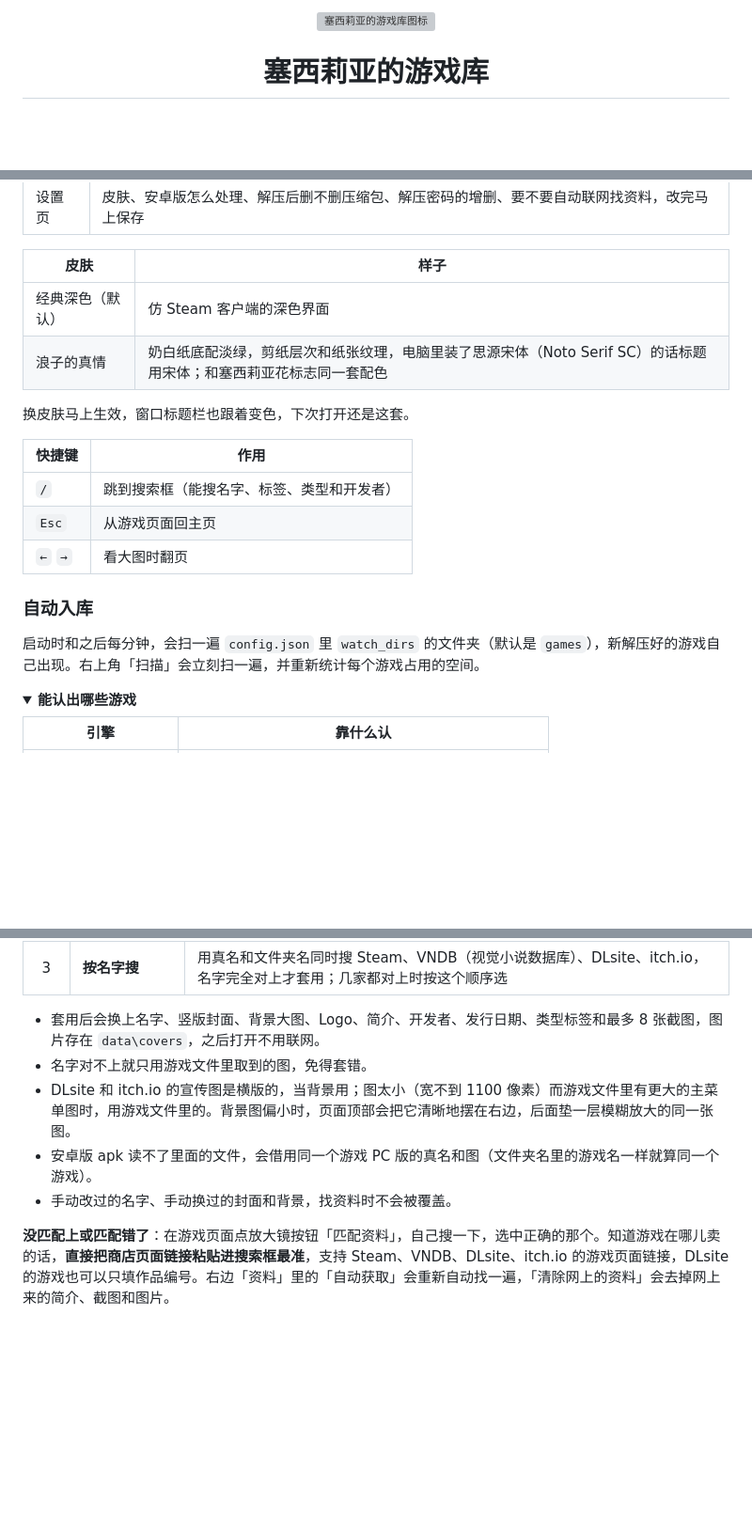
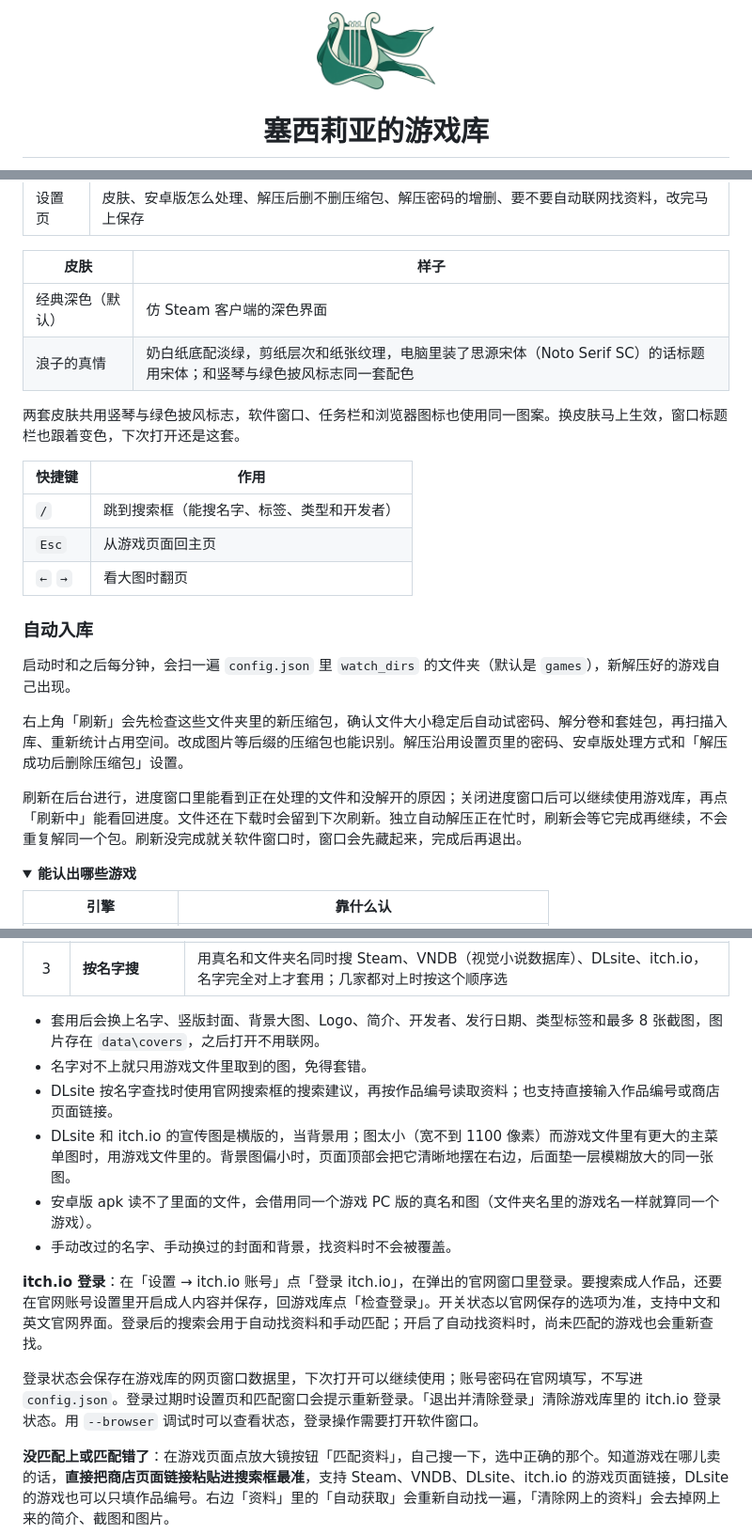
Before and after one commit to 1606835963aa/cecilia-game-library, a Markdown page: README.md, 3 parts joined by grey strips. Shown at 94% size. Rendered like a GitHub page; pictures changed too: web/logo.png (added); folded sections open; blank space fills up the shorter version; grey boxes are pictures that could not be loaded.

Commit message:
刷新自动解压、修复联网匹配并更新 Logo
加入 itch.io 官网登录、成人内容状态检测和默认引擎图标自动补取，同步界面与说明文档。

```diff
--- a/README.md
+++ b/README.md
@@ -1,6 +1,6 @@
 <div align="center">
 
-<img src="web/icon.ico" width="96" alt="塞西莉亚的游戏库图标">
+<img src="web/logo.png" width="128" alt="塞西莉亚的游戏库标志">
 
 # 塞西莉亚的游戏库
 
@@ -119,9 +121,9 @@ pip install cryptography fastapi uvicorn psutil pywin32 Pillow pywebview certifi
 | 皮肤 | 样子 |
 | --- | --- |
 | 经典深色（默认） | 仿 Steam 客户端的深色界面 |
-| 浪子的真情 | 奶白纸底配淡绿，剪纸层次和纸张纹理，电脑里装了思源宋体（Noto Serif SC）的话标题用宋体；和塞西莉亚花标志同一套配色 |
+| 浪子的真情 | 奶白纸底配淡绿，剪纸层次和纸张纹理，电脑里装了思源宋体（Noto Serif SC）的话标题用宋体；和竖琴与绿色披风标志同一套配色 |
 
-换皮肤马上生效，窗口标题栏也跟着变色，下次打开还是这套。
+两套皮肤共用竖琴与绿色披风标志，软件窗口、任务栏和浏览器图标也使用同一图案。换皮肤马上生效，窗口标题栏也跟着变色，下次打开还是这套。
 
 | 快捷键 | 作用 |
 | --- | --- |
@@ -131,7 +133,11 @@ pip install cryptography fastapi uvicorn psutil pywin32 Pillow pywebview certifi
 
 ### 自动入库
 
-启动时和之后每分钟，会扫一遍 `config.json` 里 `watch_dirs` 的文件夹（默认是 `games`），新解压好的游戏自己出现。右上角「扫描」会立刻扫一遍，并重新统计每个游戏占用的空间。
+启动时和之后每分钟，会扫一遍 `config.json` 里 `watch_dirs` 的文件夹（默认是 `games`），新解压好的游戏自己出现。
+
+右上角「刷新」会先检查这些文件夹里的新压缩包，确认文件大小稳定后自动试密码、解分卷和套娃包，再扫描入库、重新统计占用空间。改成图片等后缀的压缩包也能识别。解压沿用设置页里的密码、安卓版处理方式和「解压成功后删除压缩包」设置。
+
+刷新在后台进行，进度窗口里能看到正在处理的文件和没解开的原因；关闭进度窗口后可以继续使用游戏库，再点「刷新中」能看回进度。文件还在下载时会留到下次刷新。独立自动解压正在忙时，刷新会等它完成再继续，不会重复解同一个包。刷新没完成就关软件窗口时，窗口会先藏起来，完成后再退出。
 
 <details>
 <summary><b>能认出哪些游戏</b></summary>
@@ -185,9 +191,14 @@ pip install cryptography fastapi uvicorn psutil pywin32 Pillow pywebview certifi
 
 - 套用后会换上名字、竖版封面、背景大图、Logo、简介、开发者、发行日期、类型标签和最多 8 张截图，图片存在 `data\covers`，之后打开不用联网。
 - 名字对不上就只用游戏文件里取到的图，免得套错。
+- DLsite 按名字查找时使用官网搜索框的搜索建议，再按作品编号读取资料；也支持直接输入作品编号或商店页面链接。
 - DLsite 和 itch.io 的宣传图是横版的，当背景用；图太小（宽不到 1100 像素）而游戏文件里有更大的主菜单图时，用游戏文件里的。背景图偏小时，页面顶部会把它清晰地摆在右边，后面垫一层模糊放大的同一张图。
 - 安卓版 apk 读不了里面的文件，会借用同一个游戏 PC 版的真名和图（文件夹名里的游戏名一样就算同一个游戏）。
 - 手动改过的名字、手动换过的封面和背景，找资料时不会被覆盖。
+
+**itch.io 登录**：在「设置 → itch.io 账号」点「登录 itch.io」，在弹出的官网窗口里登录。要搜索成人作品，还要在官网账号设置里开启成人内容并保存，回游戏库点「检查登录」。开关状态以官网保存的选项为准，支持中文和英文官网界面。登录后的搜索会用于自动找资料和手动匹配；开启了自动找资料时，尚未匹配的游戏也会重新查找。
+
+登录状态会保存在游戏库的网页窗口数据里，下次打开可以继续使用；账号密码在官网填写，不写进 `config.json`。登录过期时设置页和匹配窗口会提示重新登录。「退出并清除登录」清除游戏库里的 itch.io 登录状态。用 `--browser` 调试时可以查看状态，登录操作需要打开软件窗口。
 
 **没匹配上或匹配错了**：在游戏页面点放大镜按钮「匹配资料」，自己搜一下，选中正确的那个。知道游戏在哪儿卖的话，**直接把商店页面链接粘贴进搜索框最准**，支持 Steam、VNDB、DLsite、itch.io 的游戏页面链接，DLsite 的游戏也可以只填作品编号。右边「资料」里的「自动获取」会重新自动找一遍，「清除网上的资料」会去掉网上来的简介、截图和图片。
 
```
Also changed, not shown: other parts of README.md (+6 -1 lines), AGENTS.md (+4 -2 lines), 10 other files.
